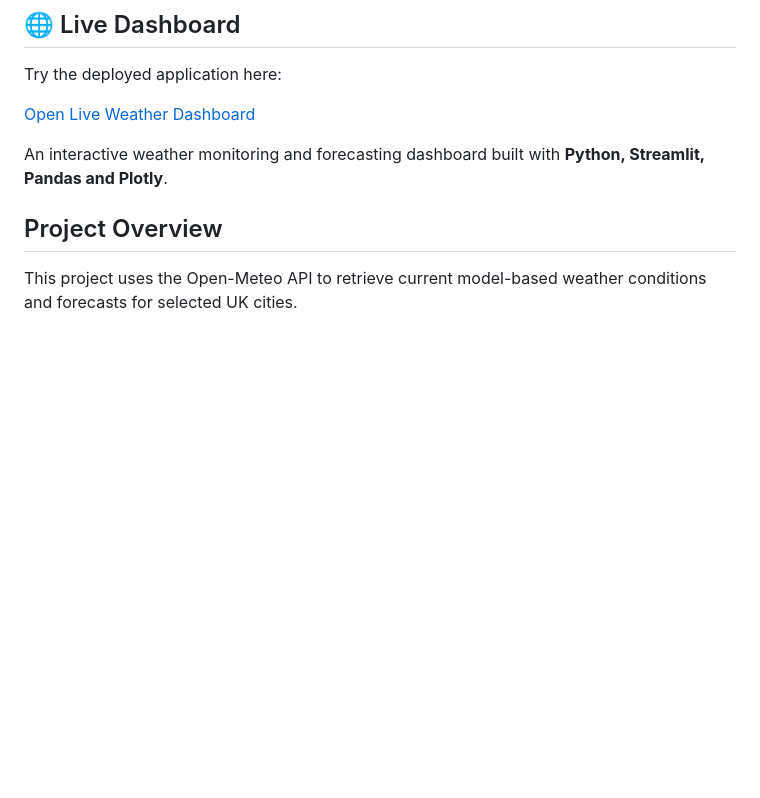
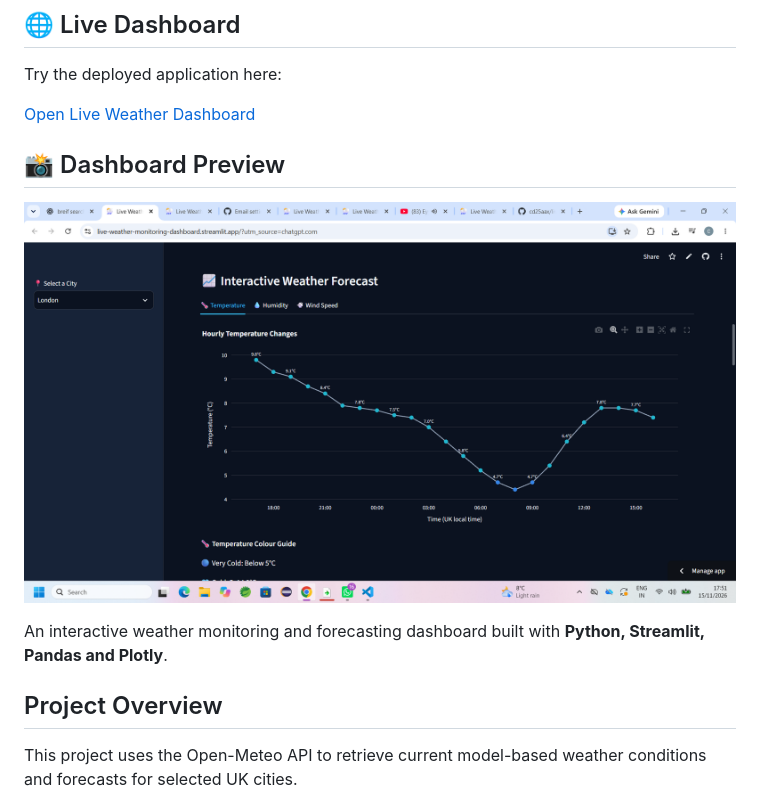
Before and after one commit to cd25aax/live_weather_dashboard, a Markdown page: README.md, the part around the change. GitHub-like rendering; pictures changed too: images/dashboard.png (added); blank space fills up the shorter version.

Commit message:
Add dashboard screenshot to README

```diff
--- a/README.md
+++ b/README.md
@@ -6,6 +6,11 @@
 Try the deployed application here:
 
 [Open Live Weather Dashboard](https://live-weather-monitoring-dashboard.streamlit.app)
+
+## 📸 Dashboard Preview
+
+![Live Weather Monitoring Dashboard](images/dashboard.png)
+
 
 
 An interactive weather monitoring and forecasting dashboard built with **Python, Streamlit, Pandas and Plotly**.
```
